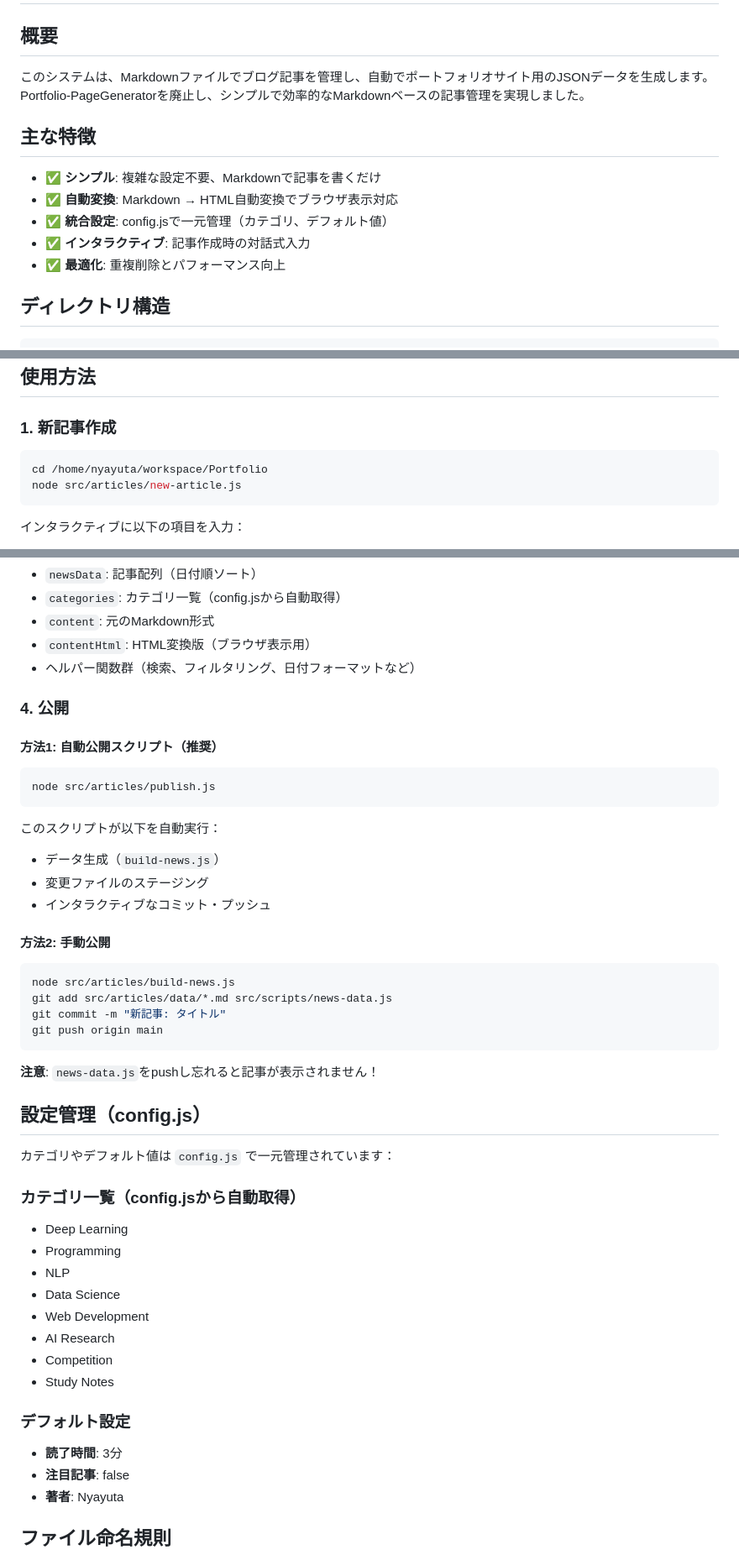
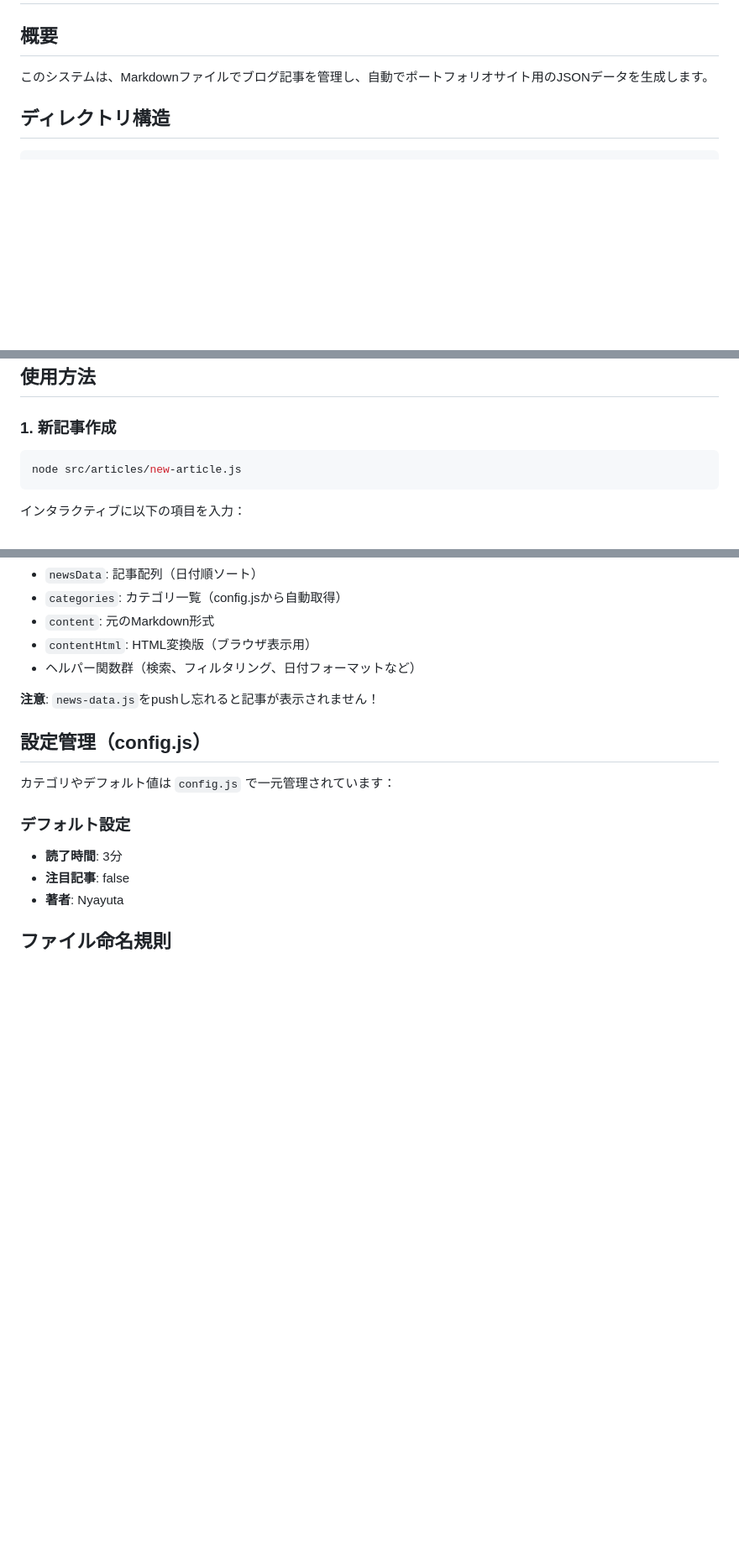
Before and after one commit to Nyayuta1060/Portfolio, a Markdown page: src/articles/README.md, 3 parts joined by grey strips. Shown at 84% size. GitHub-like rendering; blank space fills up the shorter version.

Commit message:
docs:記事生成スクリプトのREADMEでハルシネーションが発生していた問題を修正

````diff
--- a/src/articles/README.md
+++ b/src/articles/README.md
@@ -2,15 +2,7 @@
 
 ## 概要
 
-このシステムは、Markdownファイルでブログ記事を管理し、自動でポートフォリオサイト用のJSONデータを生成します。Portfolio-PageGeneratorを廃止し、シンプルで効率的なMarkdownベースの記事管理を実現しました。
-
-## 主な特徴
-
-- ✅ **シンプル**: 複雑な設定不要、Markdownで記事を書くだけ
-- ✅ **自動変換**: Markdown → HTML自動変換でブラウザ表示対応
-- ✅ **統合設定**: config.jsで一元管理（カテゴリ、デフォルト値）
-- ✅ **インタラクティブ**: 記事作成時の対話式入力
-- ✅ **最適化**: 重複削除とパフォーマンス向上
+このシステムは、Markdownファイルでブログ記事を管理し、自動でポートフォリオサイト用のJSONデータを生成します。
 
 ## ディレクトリ構造
 
@@ -38,7 +30,6 @@ src/scripts/
 ### 1. 新記事作成
 
 ```bash
-cd /home/nyayuta/workspace/Portfolio
 node src/articles/new-article.js
 ```
 
@@ -107,44 +98,12 @@ node src/articles/build-news.js
 - `contentHtml`: HTML変換版（ブラウザ表示用）
 - ヘルパー関数群（検索、フィルタリング、日付フォーマットなど）
 
-### 4. 公開
-
-#### 方法1: 自動公開スクリプト（推奨）
-
-```bash
-node src/articles/publish.js
-```
-
-このスクリプトが以下を自動実行：
-- データ生成（`build-news.js`）
-- 変更ファイルのステージング
-- インタラクティブなコミット・プッシュ
-
-#### 方法2: 手動公開
-
-```bash
-node src/articles/build-news.js
-git add src/articles/data/*.md src/scripts/news-data.js
-git commit -m "新記事: タイトル"
-git push origin main
-```
 
 **注意**: `news-data.js`をpushし忘れると記事が表示されません！
 
 ## 設定管理（config.js）
 
 カテゴリやデフォルト値は `config.js` で一元管理されています：
-
-### カテゴリ一覧（config.jsから自動取得）
-
-- Deep Learning
-- Programming
-- NLP
-- Data Science
-- Web Development
-- AI Research
-- Competition
-- Study Notes
 
 ### デフォルト設定
 
````
